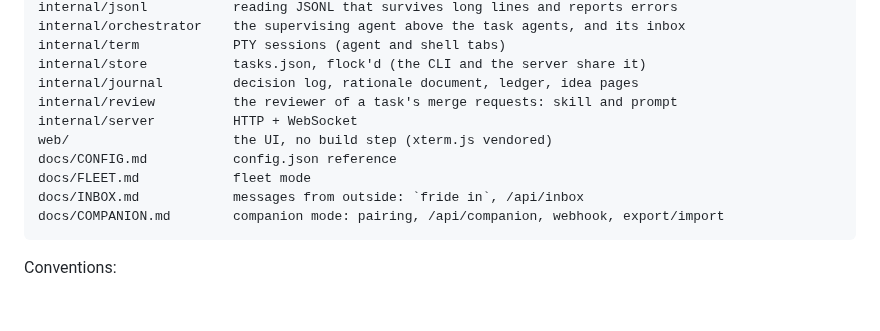
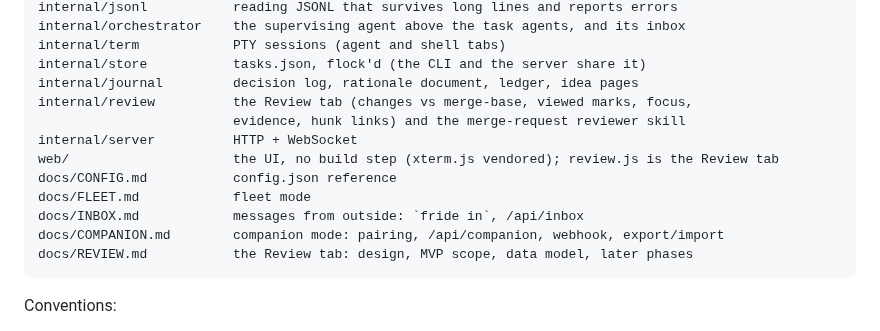
Before and after one commit to Icewater1337/fride, a Markdown page: AGENTS.md, the part around the change. Rendered like a GitHub page; blank space fills up the shorter version.

````diff
--- a/AGENTS.md
+++ b/AGENTS.md
@@ -50,13 +50,15 @@ internal/orchestrator    the supervising agent above the task agents, and its in
 internal/term            PTY sessions (agent and shell tabs)
 internal/store           tasks.json, flock'd (the CLI and the server share it)
 internal/journal         decision log, rationale document, ledger, idea pages
-internal/review          the reviewer of a task's merge requests: skill and prompt
+internal/review          the Review tab (changes vs merge-base, viewed marks, focus,
+                         evidence, hunk links) and the merge-request reviewer skill
 internal/server          HTTP + WebSocket
-web/                     the UI, no build step (xterm.js vendored)
+web/                     the UI, no build step (xterm.js vendored); review.js is the Review tab
 docs/CONFIG.md           config.json reference
 docs/FLEET.md            fleet mode
 docs/INBOX.md            messages from outside: `fride in`, /api/inbox
 docs/COMPANION.md        companion mode: pairing, /api/companion, webhook, export/import
+docs/REVIEW.md           the Review tab: design, MVP scope, data model, later phases
 ```
 
 Conventions:
````
Also changed, not shown: README.md (+12 -2 lines), docs/REVIEW.md (+27 -13 lines), docs/review/dark.jpg (added), docs/review/hunk-links.jpg (added), docs/review/overview.jpg (added), 8 other files.
